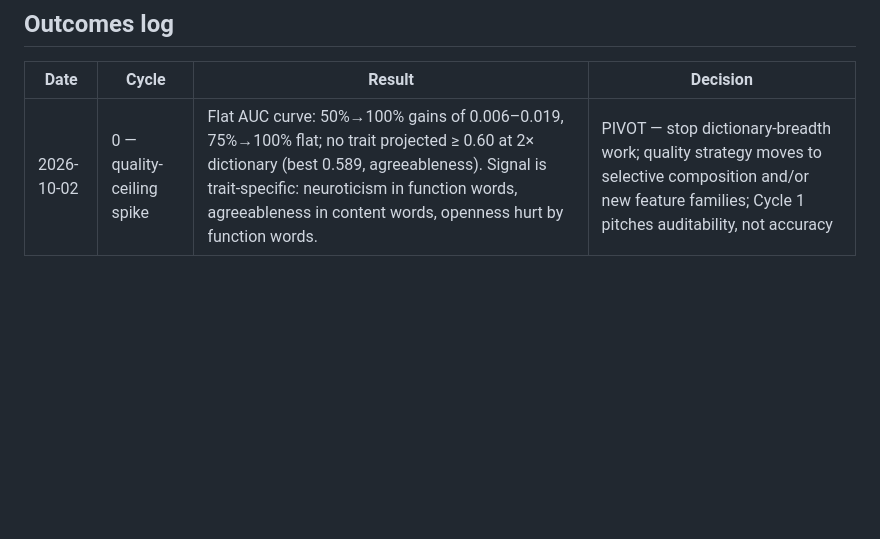
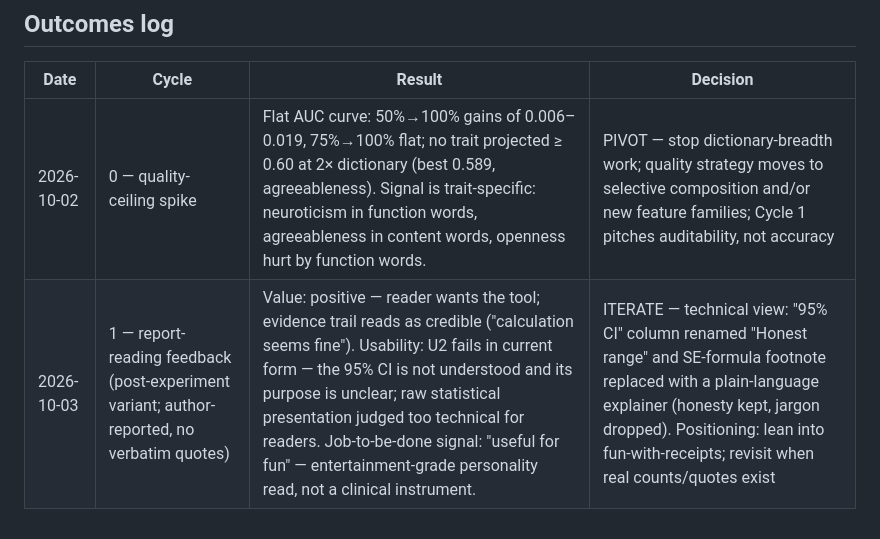
Before and after one commit to Chandra179/psycho, a Markdown page: docs/discovery/2026-10-02-four-risks.md, the part around the change. Rendered like a GitHub page; blank space fills up the shorter version.

Commit message:
docs: cycle 1 post-experiment feedback in outcomes log

```diff
--- a/docs/discovery/2026-10-02-four-risks.md
+++ b/docs/discovery/2026-10-02-four-risks.md
@@ -172,3 +172,4 @@ about accuracy in the Cycle 1 sessions.
 | Date | Cycle | Result | Decision |
 |------|-------|--------|----------|
 | 2026-10-02 | 0 — quality-ceiling spike | Flat AUC curve: 50%→100% gains of 0.006–0.019, 75%→100% flat; no trait projected ≥ 0.60 at 2× dictionary (best 0.589, agreeableness). Signal is trait-specific: neuroticism in function words, agreeableness in content words, openness hurt by function words. | PIVOT — stop dictionary-breadth work; quality strategy moves to selective composition and/or new feature families; Cycle 1 pitches auditability, not accuracy |
+| 2026-10-03 | 1 — report-reading feedback (post-experiment variant; author-reported, no verbatim quotes) | Value: positive — reader wants the tool; evidence trail reads as credible ("calculation seems fine"). Usability: U2 fails in current form — the 95% CI is not understood and its purpose is unclear; raw statistical presentation judged too technical for readers. Job-to-be-done signal: "useful for fun" — entertainment-grade personality read, not a clinical instrument. | ITERATE — technical view: "95% CI" column renamed "Honest range" and SE-formula footnote replaced with a plain-language explainer (honesty kept, jargon dropped). Positioning: lean into fun-with-receipts; revisit when real counts/quotes exist |
```
